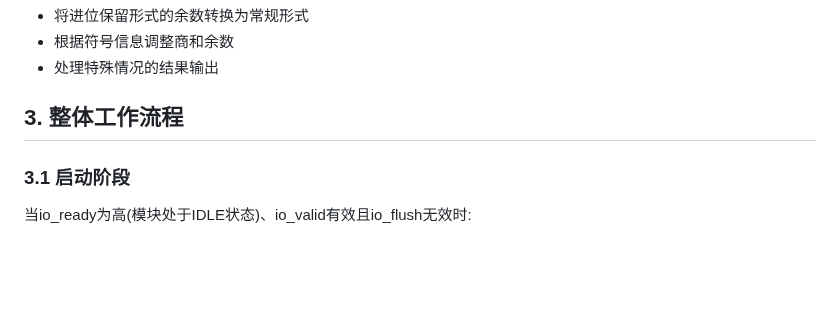
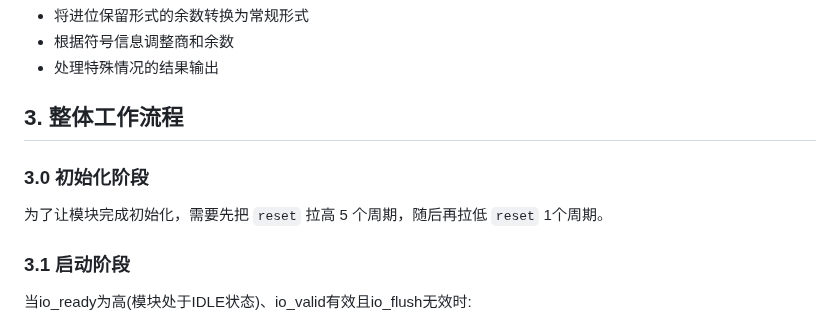
Before and after one commit to XS-MLVP/UCAgent, a Markdown page: examples/IntegerDivider/README.md, the part around the change. GitHub-like rendering; blank space fills up the shorter version.

Commit message:
Update README.md of `IntegerDivider`.

```diff
--- a/examples/IntegerDivider/README.md
+++ b/examples/IntegerDivider/README.md
@@ -46,6 +46,11 @@ IntegerDivider (顶层)
 - 处理特殊情况的结果输出
 
 ## 3. 整体工作流程
+
+### 3.0 初始化阶段
+
+为了让模块完成初始化，需要先把 `reset` 拉高 5 个周期，随后再拉低 `reset` 1个周期。
+
 
 ### 3.1 启动阶段
 
```
